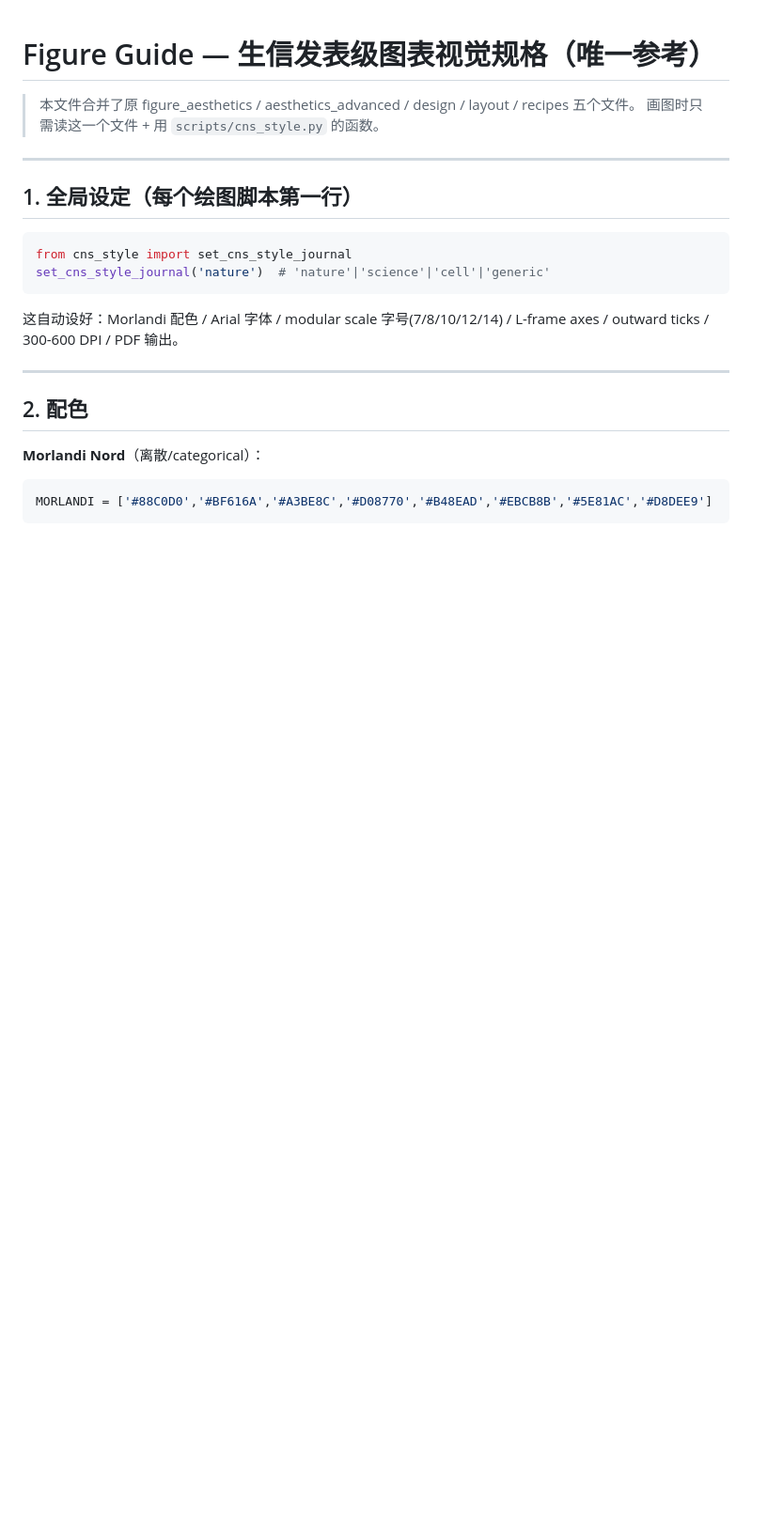
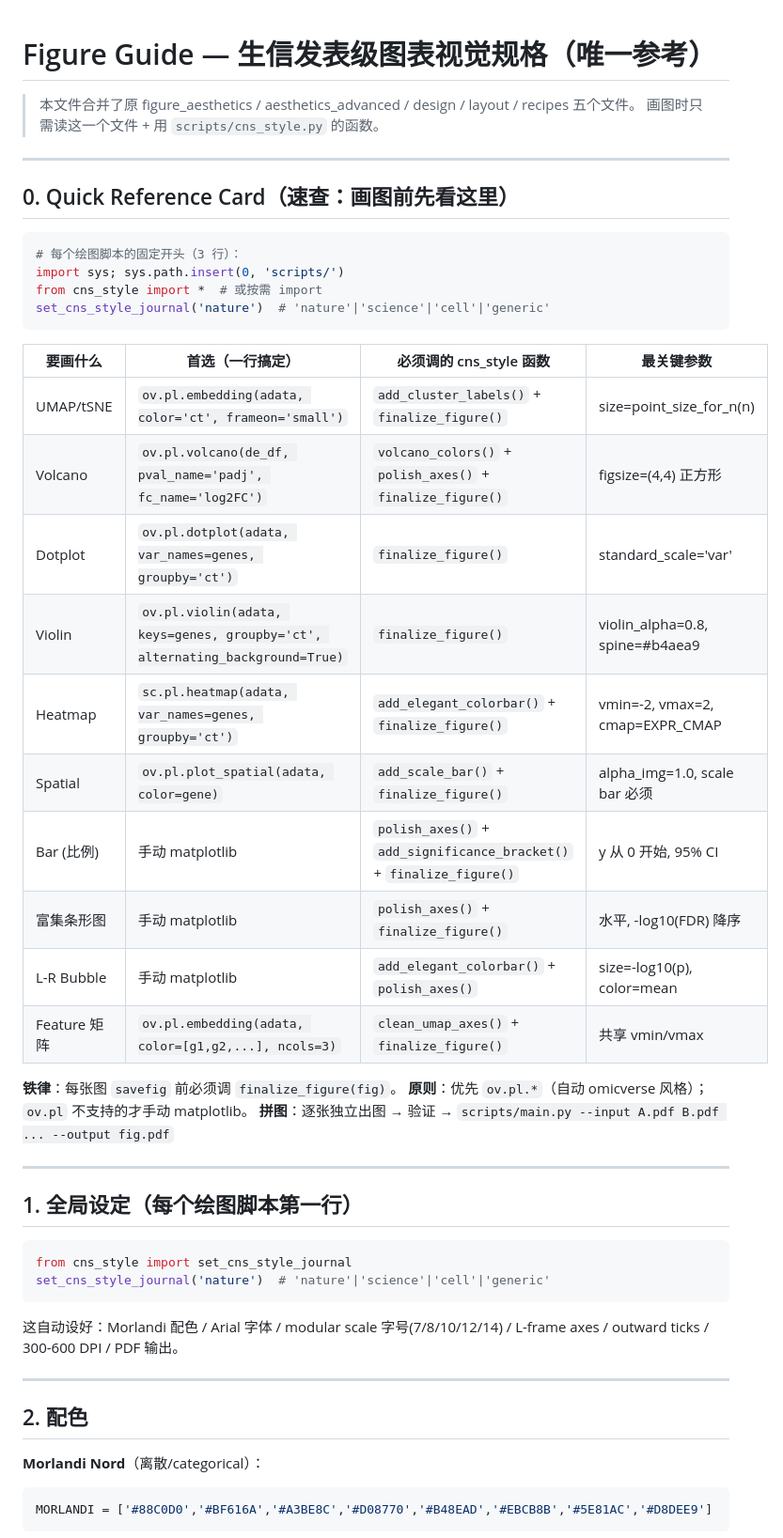
Before and after one commit to Lyao-lab/cns-bio-pilot, a Markdown page: references/figure_guide.md, the part around the change. Shown at 94% size. GitHub-like rendering; blank space fills up the shorter version.

Commit message:
v19.10: add Quick Reference Card to figure_guide.md
Added §0 'Quick Reference Card' at the top of figure_guide.md:
- 10-row lookup table: chart type → one-line ov.pl call → required cns_style
  functions → critical params
- Fixed 3-line script header (import + set_cns_style_journal)
- Three rules: finalize_figure mandatory / ov.pl first / independent render

This solves the usability gap: LLM can now find the right recipe in 10 lines
instead of scanning 400+ lines. No structural change needed — the system
(1 reference + 1 utility lib + 1 workflow skill) is sound.

````diff
--- a/references/figure_guide.md
+++ b/references/figure_guide.md
@@ -2,6 +2,34 @@
 
 > 本文件合并了原 figure_aesthetics / aesthetics_advanced / design / layout / recipes 五个文件。
 > 画图时只需读这一个文件 + 用 `scripts/cns_style.py` 的函数。
+
+---
+
+## 0. Quick Reference Card（速查：画图前先看这里）
+
+```python
+# 每个绘图脚本的固定开头（3 行）：
+import sys; sys.path.insert(0, 'scripts/')
+from cns_style import *  # 或按需 import
+set_cns_style_journal('nature')  # 'nature'|'science'|'cell'|'generic'
+```
+
+| 要画什么 | 首选（一行搞定） | 必须调的 cns_style 函数 | 最关键参数 |
+|---|---|---|---|
+| UMAP/tSNE | `ov.pl.embedding(adata, color='ct', frameon='small')` | `add_cluster_labels()` + `finalize_figure()` | size=point_size_for_n(n) |
+| Volcano | `ov.pl.volcano(de_df, pval_name='padj', fc_name='log2FC')` | `volcano_colors()` + `polish_axes()` + `finalize_figure()` | figsize=(4,4) 正方形 |
+| Dotplot | `ov.pl.dotplot(adata, var_names=genes, groupby='ct')` | `finalize_figure()` | standard_scale='var' |
+| Violin | `ov.pl.violin(adata, keys=genes, groupby='ct', alternating_background=True)` | `finalize_figure()` | violin_alpha=0.8, spine=#b4aea9 |
+| Heatmap | `sc.pl.heatmap(adata, var_names=genes, groupby='ct')` | `add_elegant_colorbar()` + `finalize_figure()` | vmin=-2, vmax=2, cmap=EXPR_CMAP |
+| Spatial | `ov.pl.plot_spatial(adata, color=gene)` | `add_scale_bar()` + `finalize_figure()` | alpha_img=1.0, scale bar 必须 |
+| Bar (比例) | 手动 matplotlib | `polish_axes()` + `add_significance_bracket()` + `finalize_figure()` | y 从 0 开始, 95% CI |
+| 富集条形图 | 手动 matplotlib | `polish_axes()` + `finalize_figure()` | 水平, -log10(FDR) 降序 |
+| L-R Bubble | 手动 matplotlib | `add_elegant_colorbar()` + `polish_axes()` | size=-log10(p), color=mean |
+| Feature 矩阵 | `ov.pl.embedding(adata, color=[g1,g2,...], ncols=3)` | `clean_umap_axes()` + `finalize_figure()` | 共享 vmin/vmax |
+
+**铁律**：每张图 `savefig` 前必须调 `finalize_figure(fig)`。
+**原则**：优先 `ov.pl.*`（自动 omicverse 风格）；`ov.pl` 不支持的才手动 matplotlib。
+**拼图**：逐张独立出图 → 验证 → `scripts/main.py --input A.pdf B.pdf ... --output fig.pdf`
 
 ---
 
````
